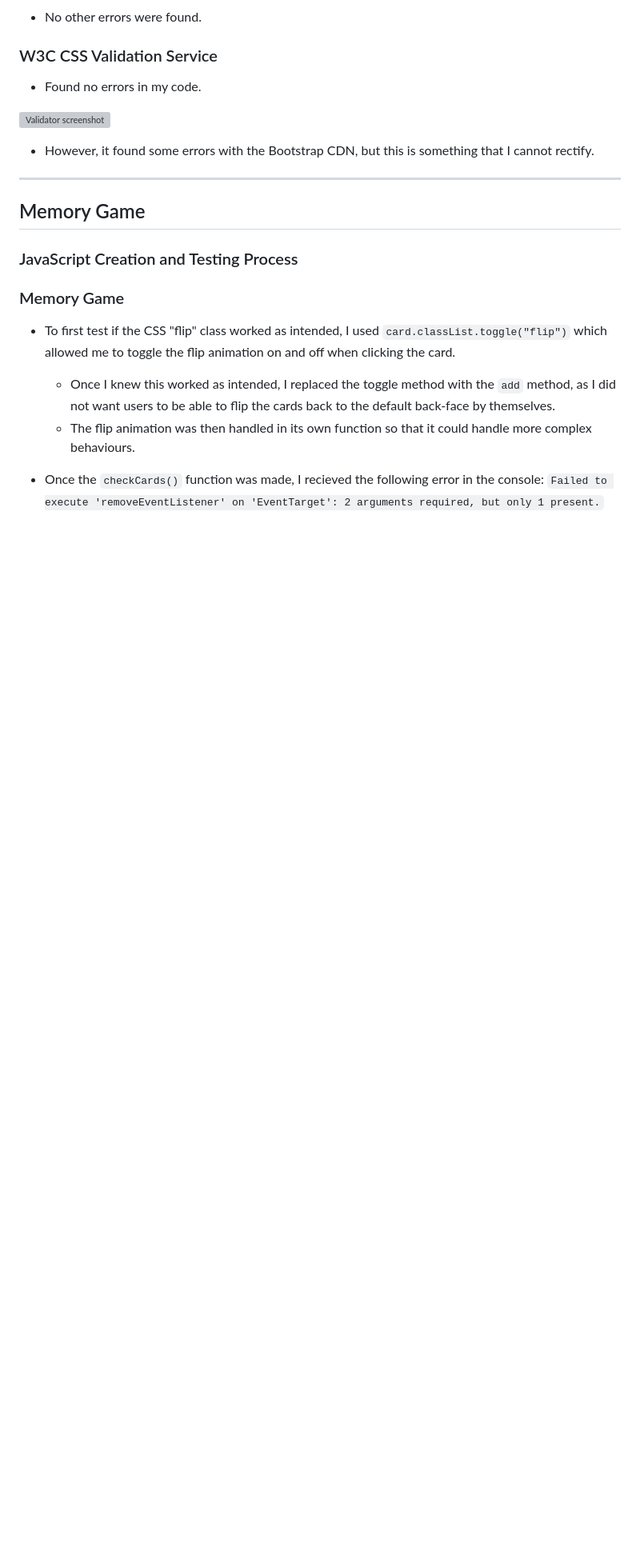
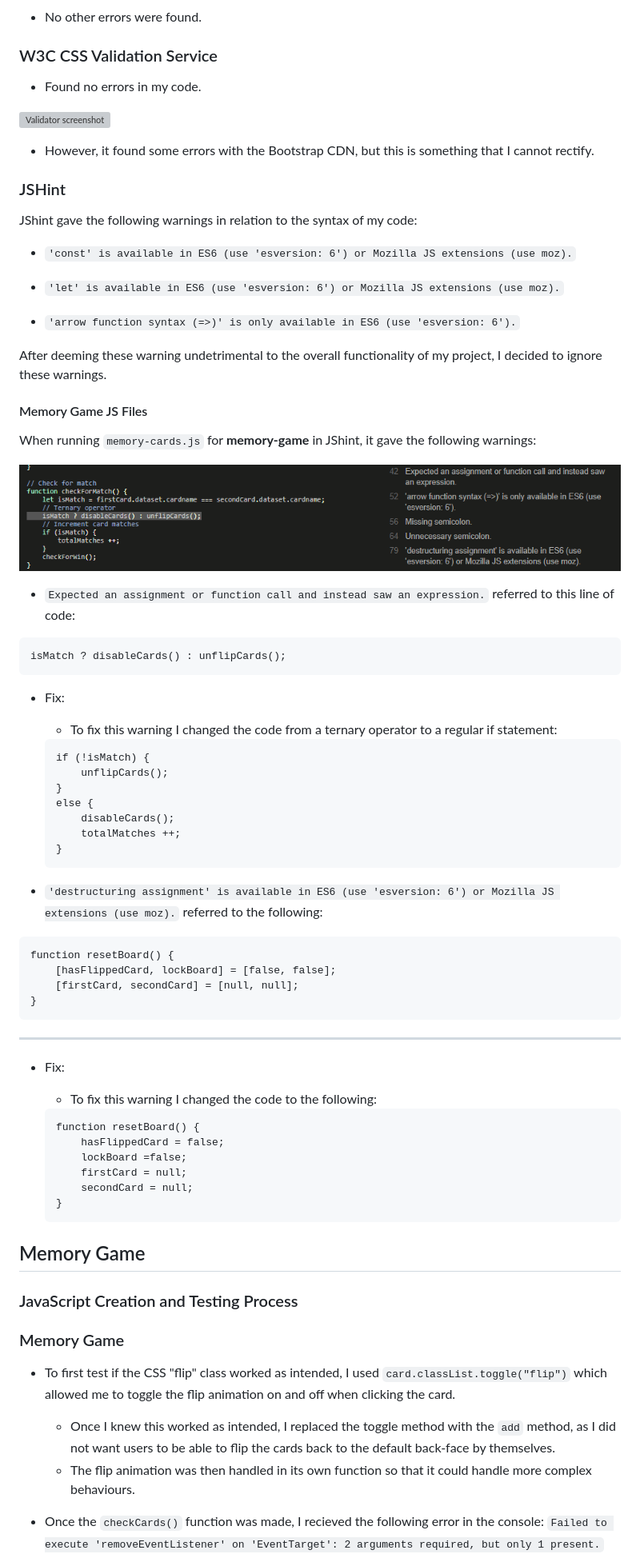
Before and after one commit to Code-Institute-Submissions/return-my-coffee, a Markdown page: testing.md, the part around the change. Shown: that part at 80% size. GitHub-like rendering; pictures changed too: assets/img/main/jshint-memory-cards-warning.png (added); blank space fills up the shorter version; grey boxes are pictures that could not be loaded.

Commit message:
Update Automated Testing section in testing.md

````diff
--- a/testing.md
+++ b/testing.md
@@ -31,8 +31,69 @@
 
 - However, it found some errors with the Bootstrap CDN, but this is something that I cannot rectify.
 
+
+
+### JSHint
+
+JShint gave the following warnings in relation to the syntax of my code:
+
+- `'const' is available in ES6 (use 'esversion: 6') or Mozilla JS extensions (use moz).`
+
+- `'let' is available in ES6 (use 'esversion: 6') or Mozilla JS extensions (use moz).`
+
+- `'arrow function syntax (=>)' is only available in ES6 (use 'esversion: 6').`
+
+After deeming these warning undetrimental to the overall functionality of my project, I decided to ignore these warnings.
+
+#### Memory Game JS Files
+
+When running `memory-cards.js` for **memory-game** in JShint, it gave the following warnings:
+
+![Screenshot for JShint result for memory-cards.js file](assets/img/main/jshint-memory-cards-warning.png)
+
+- `Expected an assignment or function call and instead saw an expression.` referred to this line of code:
+
+```
+isMatch ? disableCards() : unflipCards();
+```
+
+- Fix:
+
+    - To fix this warning I changed the code from a ternary operator to a regular if statement:
+
+    ```
+    if (!isMatch) {
+        unflipCards();
+    }
+    else {
+        disableCards();
+        totalMatches ++;
+    }
+    ```
+
+- `'destructuring assignment' is available in ES6 (use 'esversion: 6') or Mozilla JS extensions (use moz).` referred to the following:
+
+```
+function resetBoard() {
+    [hasFlippedCard, lockBoard] = [false, false];
+    [firstCard, secondCard] = [null, null];
+}
+```
+
 -----
 
+- Fix:
+
+    - To fix this warning I changed the code to the following:
+
+    ```
+    function resetBoard() {
+        hasFlippedCard = false;
+        lockBoard =false;
+        firstCard = null;
+        secondCard = null;
+    }
+    ```
 
 
 ## Memory Game
````
